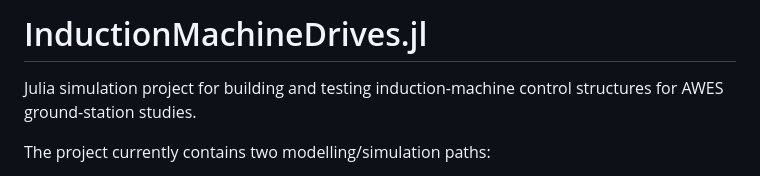
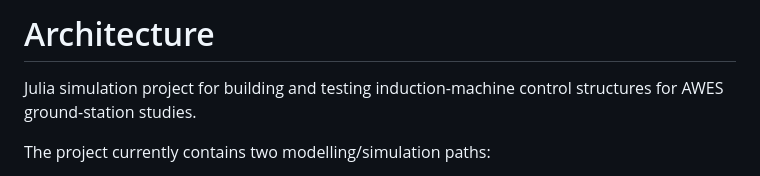
Before and after one commit to c-nicomar/IM_AWES_bench.jl, a Markdown page: docs/src/architecture.md, the part around the change. GitHub-like rendering.

```diff
--- a/docs/src/architecture.md
+++ b/docs/src/architecture.md
@@ -1,4 +1,4 @@
-# InductionMachineDrives.jl
+# Architecture
 
 Julia simulation project for building and testing induction-machine control structures for AWES ground-station studies.
 
```
Also changed, not shown: docs/src/overview.md (+1 -1 lines).
